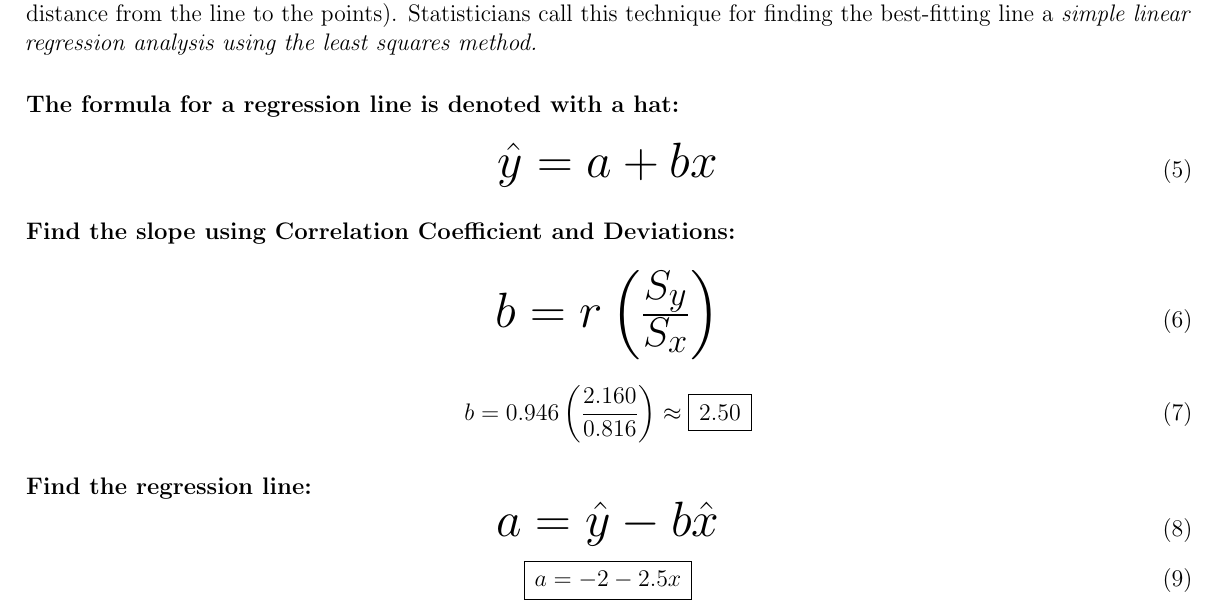
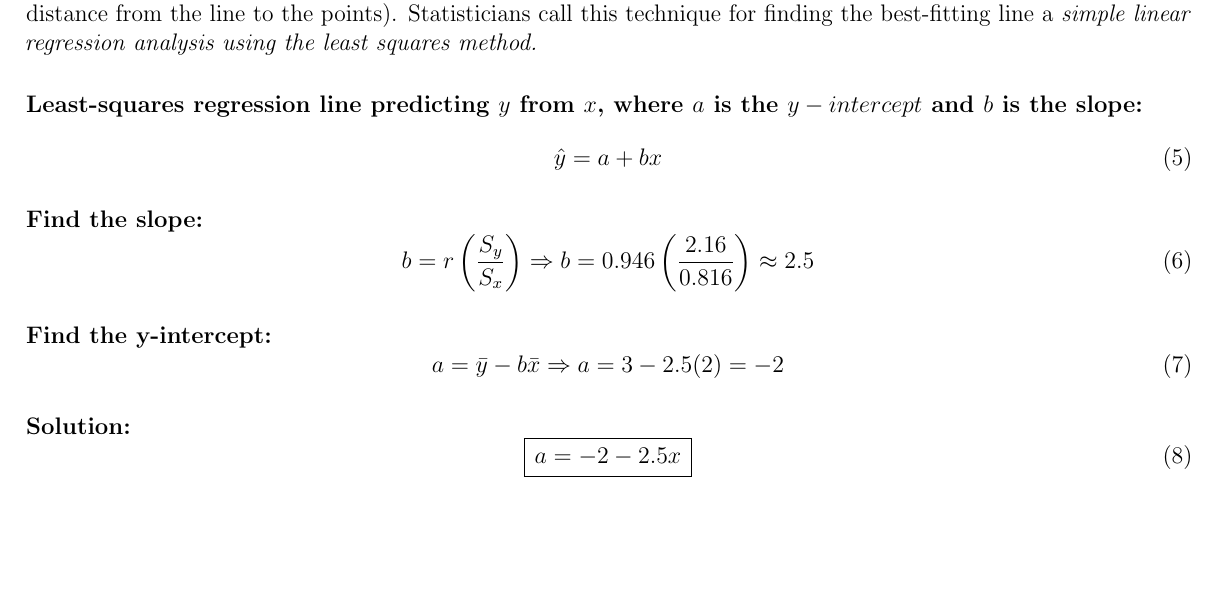
Before and after one commit to l1un/maths, a LaTeX document (statistics/calculate-regression-line-equation.tex): part of the page, cut so that both start at the same text, the shorter picture padded with empty space. Compiled offline with pdfLaTeX.

Commit message:
fine-tune again

```diff
--- a/statistics/calculate-regression-line-equation.tex
+++ b/statistics/calculate-regression-line-equation.tex
@@ -61,25 +61,25 @@
 \paragraph{Definition:}
 A regression line is simply a single line that best fits the data (in terms of having the smallest overall distance from the line to the points). Statisticians call this technique for finding the best-fitting line a \emph{simple linear regression analysis using the least squares method.}
 
-\paragraph{The formula for a regression line is denoted with a hat:}
+\paragraph{Least-squares regression line predicting $y$ from $x$, where $a$ is the $y-intercept$ and $b$ is the slope:}
 \begin{equation}
-	\mH{\hat{y} = a + bx}
+	\hat{y} = a + bx
 \end{equation}
 
-\paragraph{Find the slope using Correlation Coefficient and Deviations:}
+
+\paragraph{Find the slope:}
+	\begin{equation}
+		b = r\left(\frac{S_{y}}{S_{x}}\right) \Rightarrow
+		b = 0.946\left(\frac{2.16}{0.816}\right) \approx 2.5
+	\end{equation}
+
+\paragraph{Find the y-intercept:}
 \begin{equation}
-	\mH{b = r\left(\frac{S_{y}}{S_{x}}\right)}
-\end{equation}
-\begin{equation}
-	b = 0.946\left(\frac{2.160}{0.816}\right) \approx \padBox{2.50}
+	a = \bar{y} - b\bar{x} \Rightarrow a = 3 - 2.5(2) = -2
 \end{equation}
 
-\paragraph{Find the regression line:}
-\begin{equation}
-	\mH{a = \hat{y} -b\hat{x} }
-\end{equation}
+\paragraph{Solution:}
 \begin{equation}
 	\padBox{a = -2 - 2.5x}
 \end{equation}
-
 \end{document}
```
Also changed, not shown: statistics/2-pdf/calculate-regression-line-equation.pdf, statistics/calculate-regression-line-equation.tex (2 more changed lines).
